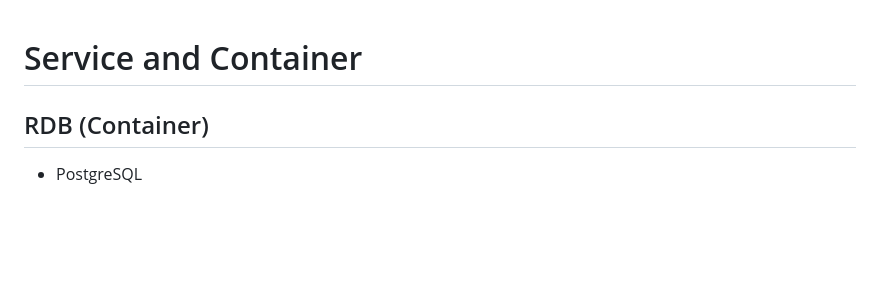
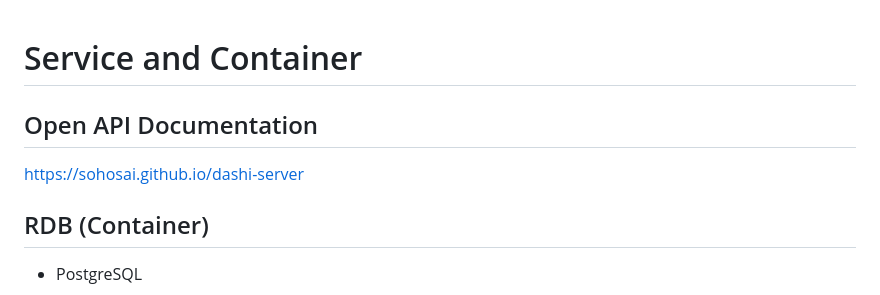
Before and after one commit to sohosai/dashi-server, a Markdown page: README.md, the part around the change. GitHub-like rendering; blank space fills up the shorter version.

Commit message:
char: update README.md

```diff
--- a/README.md
+++ b/README.md
@@ -1,4 +1,8 @@
 # Service and Container
+
+## Open API Documentation
+
+https://sohosai.github.io/dashi-server
 
 ## RDB (Container)
 
```
